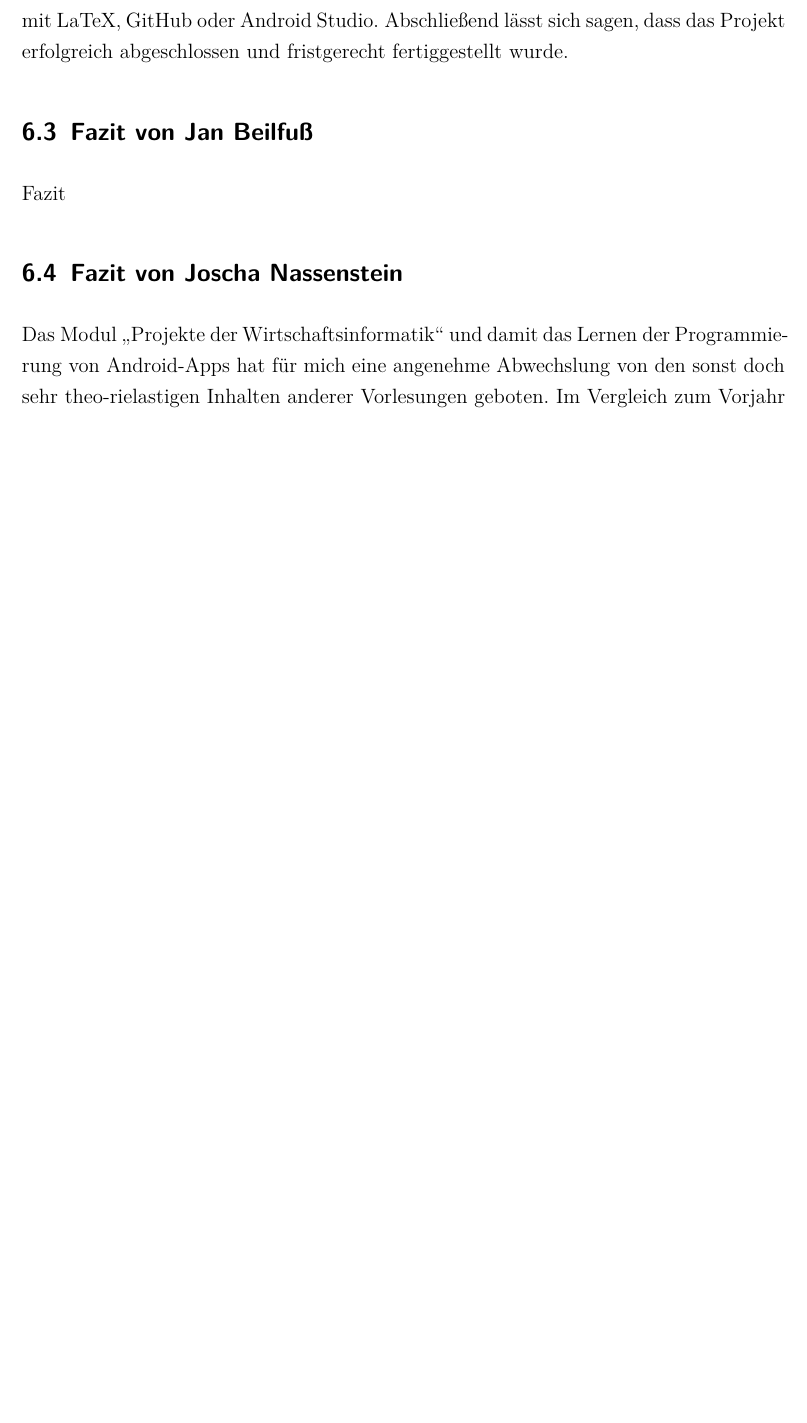
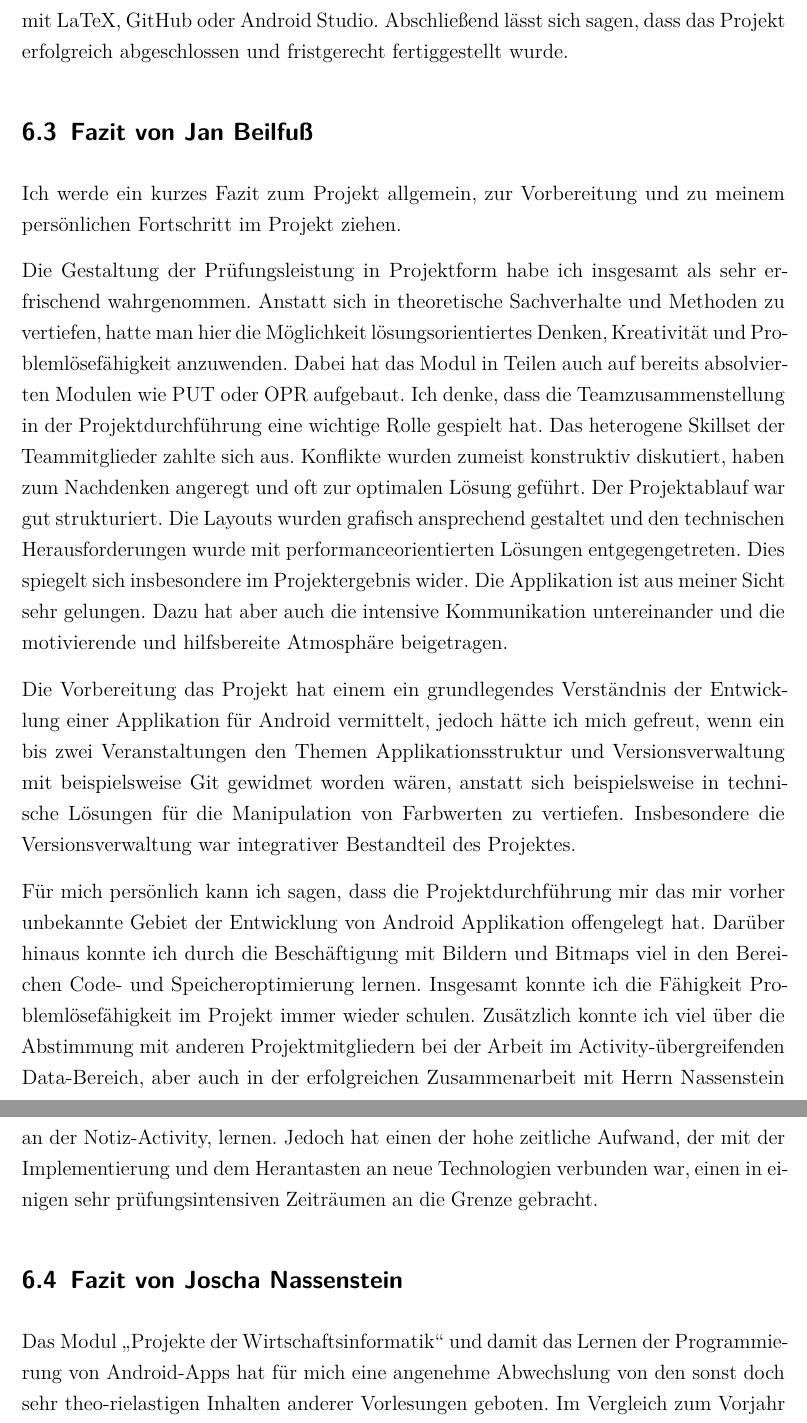
Before and after one commit to Ruthild/AngryNerds-Latex2, a LaTeX thesis (WIP-LATEX-Ausarbeitung/Thesis.tex, which reads WIP-LATEX-Ausarbeitung/chapter/6Fazit_Teammitglieder.tex): part of page 131 of 146 before the commit and two parts of pages 131 and 132 of 147 after it, the two joined at a grey line, cut so that both start at the same text, the shorter picture padded with empty space. Compiled offline with pdfLaTeX.

Commit message:
Jan Fazit

```diff
--- a/WIP-LATEX-Ausarbeitung/chapter/6Fazit_Teammitglieder.tex
+++ b/WIP-LATEX-Ausarbeitung/chapter/6Fazit_Teammitglieder.tex
@@ -28,7 +28,13 @@ Leider lag der Großteil der Projektphase in einer ungünstigen Zeit. Es mussten
 
 \subsection{Fazit von Jan Beilfuß}
 
-Fazit
+Ich werde ein kurzes Fazit zum Projekt allgemein, zur Vorbereitung und zu meinem persönlichen Fortschritt im Projekt ziehen.
+
+Die Gestaltung der Prüfungsleistung in Projektform habe ich insgesamt als sehr erfrischend wahrgenommen. Anstatt sich in theoretische Sachverhalte und Methoden zu vertiefen, hatte man hier die Möglichkeit lösungsorientiertes Denken, Kreativität und Problemlösefähigkeit anzuwenden. Dabei hat das Modul in Teilen auch auf bereits absolvierten Modulen wie PUT oder OPR aufgebaut. Ich denke, dass die Teamzusammenstellung in der Projektdurchführung eine wichtige Rolle gespielt hat. Das heterogene Skillset der Teammitglieder zahlte sich aus. Konflikte wurden zumeist konstruktiv diskutiert, haben zum Nachdenken angeregt und oft zur optimalen Lösung geführt. Der Projektablauf war gut strukturiert. Die Layouts wurden grafisch ansprechend gestaltet und den technischen Herausforderungen wurde mit performanceorientierten Lösungen entgegengetreten. Dies spiegelt sich insbesondere im Projektergebnis wider. Die Applikation ist aus meiner Sicht sehr gelungen. Dazu hat aber auch die intensive Kommunikation untereinander und die motivierende und hilfsbereite Atmosphäre beigetragen.
+
+Die Vorbereitung das Projekt hat einem ein grundlegendes Verständnis der Entwicklung einer Applikation für Android vermittelt, jedoch hätte ich mich gefreut, wenn ein bis zwei Veranstaltungen den Themen Applikationsstruktur und Versionsverwaltung mit beispielsweise Git gewidmet worden wären, anstatt sich beispielsweise in technische Lösungen für die Manipulation von Farbwerten zu vertiefen. Insbesondere die Versionsverwaltung war integrativer Bestandteil des Projektes.
+
+Für mich persönlich kann ich sagen, dass die Projektdurchführung mir das mir vorher unbekannte Gebiet der Entwicklung von Android Applikation offengelegt hat. Darüber hinaus konnte ich durch die Beschäftigung mit Bildern und Bitmaps viel in den Bereichen Code- und Speicheroptimierung lernen. Insgesamt konnte ich die Fähigkeit Problemlösefähigkeit im Projekt immer wieder schulen. Zusätzlich konnte ich viel über die Abstimmung mit anderen Projektmitgliedern bei der Arbeit im Activity-übergreifenden Data-Bereich, aber auch in der erfolgreichen Zusammenarbeit mit Herrn Nassenstein an der Notiz-Activity, lernen. Jedoch hat einen der hohe zeitliche Aufwand, der mit der Implementierung und dem Herantasten an neue Technologien verbunden war, einen in einigen sehr prüfungsintensiven Zeiträumen an die Grenze gebracht.
 
 \subsection{Fazit von Joscha Nassenstein}
 
```
Also changed, not shown: WIP-LATEX-Ausarbeitung/chapter/7Quellenverzeichnis.tex (+5 -0 lines).
